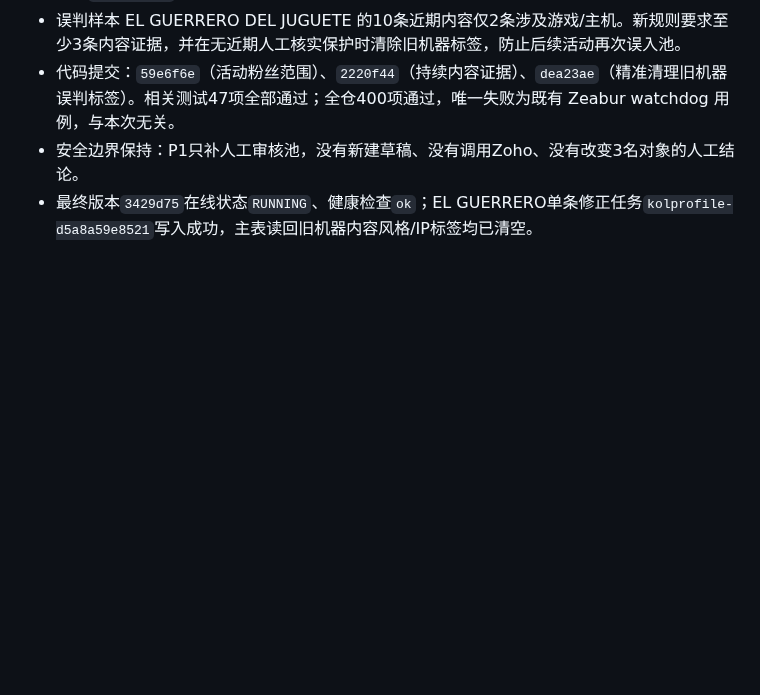
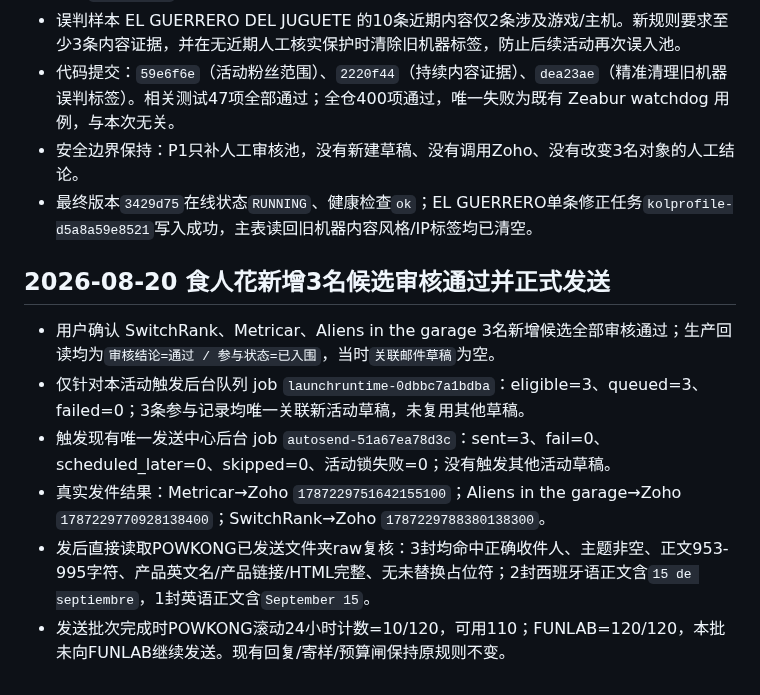
Before and after one commit to frankiepan501-a11y/kol-marketing-automation, a Markdown page: .codex/plan/progress.md, the part around the change. GitHub-like rendering; blank space fills up the shorter version.

Commit message:
docs(kol): record approved Piranha sends

```diff
--- a/.codex/plan/progress.md
+++ b/.codex/plan/progress.md
@@ -300,3 +300,12 @@
 - 代码提交：`59e6f6e`（活动粉丝范围）、`2220f44`（持续内容证据）、`dea23ae`（精准清理旧机器误判标签）。相关测试47项全部通过；全仓400项通过，唯一失败为既有 Zeabur watchdog 用例，与本次无关。
 - 安全边界保持：P1只补人工审核池，没有新建草稿、没有调用Zoho、没有改变3名对象的人工结论。
 - 最终版本`3429d75`在线状态`RUNNING`、健康检查`ok`；EL GUERRERO单条修正任务`kolprofile-d5a8a59e8521`写入成功，主表读回旧机器内容风格/IP标签均已清空。
+
+## 2026-08-20 食人花新增3名候选审核通过并正式发送
+
+- 用户确认 SwitchRank、Metricar、Aliens in the garage 3名新增候选全部审核通过；生产回读均为`审核结论=通过 / 参与状态=已入围`，当时`关联邮件草稿`为空。
+- 仅针对本活动触发后台队列 job `launchruntime-0dbbc7a1bdba`：eligible=3、queued=3、failed=0；3条参与记录均唯一关联新活动草稿，未复用其他草稿。
+- 触发现有唯一发送中心后台 job `autosend-51a67ea78d3c`：sent=3、fail=0、scheduled_later=0、skipped=0、活动锁失败=0；没有触发其他活动草稿。
+- 真实发件结果：Metricar→Zoho `1787229751642155100`；Aliens in the garage→Zoho `1787229770928138400`；SwitchRank→Zoho `1787229788380138300`。
+- 发后直接读取POWKONG已发送文件夹raw复核：3封均命中正确收件人、主题非空、正文953-995字符、产品英文名/产品链接/HTML完整、无未替换占位符；2封西班牙语正文含`15 de septiembre`，1封英语正文含`September 15`。
+- 发送批次完成时POWKONG滚动24小时计数=10/120，可用110；FUNLAB=120/120，本批未向FUNLAB继续发送。现有回复/寄样/预算闸保持原规则不变。
```
